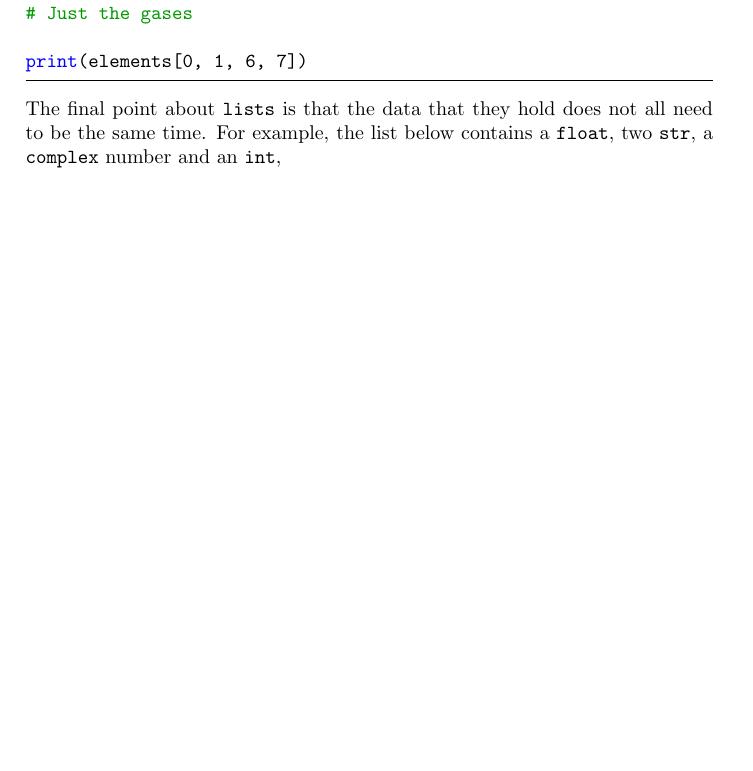
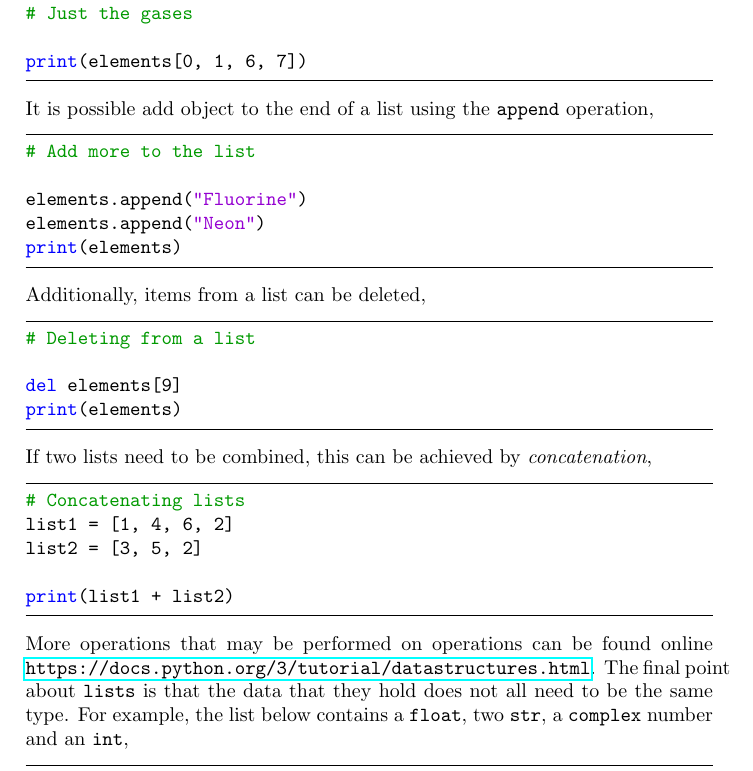
Before and after one commit to pythoninchemistry/ch40208, a LaTeX document (week_2/handout_source/handout_2.tex): part of page 2 of 11, cut so that both start at the same text, the shorter picture padded with empty space. Compiled offline with pdfLaTeX.

Commit message:
update following some comments from ben

```diff
--- a/week_2/handout_source/handout_2.tex
+++ b/week_2/handout_source/handout_2.tex
@@ -85,7 +85,31 @@ Additionally, it is possible to select non-consecutive objects from a list by pl
 
 print(elements[0, 1, 6, 7])
 \end{lstlisting}
-The final point about \texttt{lists} is that the data that they hold does not all need to be the same time.
+It is possible add object to the end of a list using the \texttt{append} operation,
+\begin{lstlisting}
+# Add more to the list
+
+elements.append("Fluorine")
+elements.append("Neon")
+print(elements)
+\end{lstlisting}
+Additionally, items from a list can be deleted,
+\begin{lstlisting}
+# Deleting from a list
+
+del elements[9]
+print(elements)
+\end{lstlisting}
+If two lists need to be combined, this can be achieved by \emph{concatenation},
+\begin{lstlisting}
+# Concatenating lists
+list1 = [1, 4, 6, 2]
+list2 = [3, 5, 2]
+
+print(list1 + list2)
+\end{lstlisting}
+More operations that may be performed on operations can be found online \url{https://docs.python.org/3/tutorial/datastructures.html}.
+The final point about \texttt{lists} is that the data that they hold does not all need to be the same type.
 For example, the list below contains a \texttt{float}, two \texttt{str}, a \texttt{complex} number and an \texttt{int},
 \begin{lstlisting}
 # List of many types
```
Also changed, not shown: week_2/livecoding.md (+34 -2 lines), week_2/handout_2.pdf, week_2/handout_source/handout_2.pdf.
